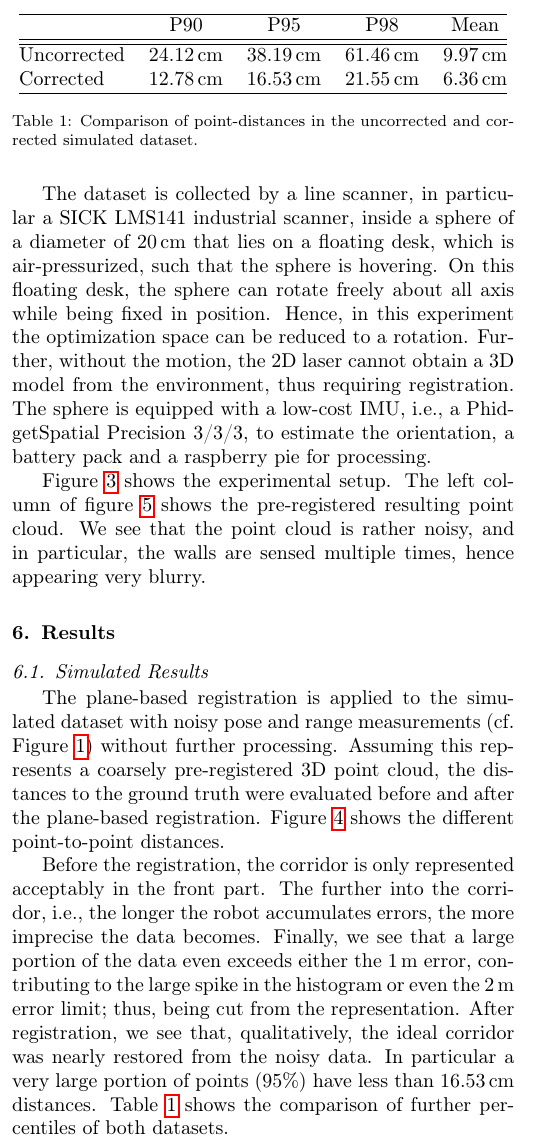
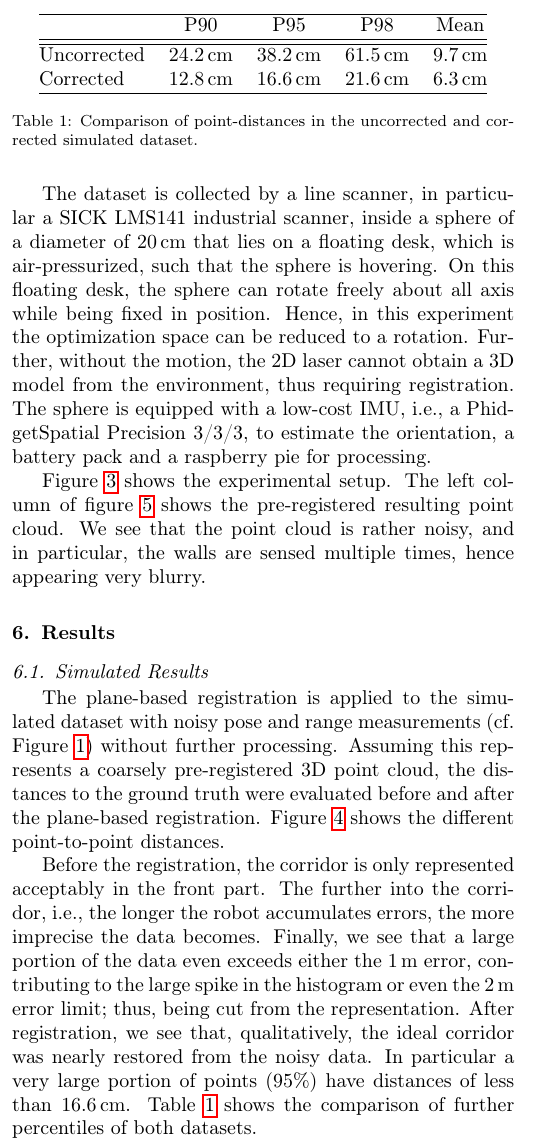
Before and after one commit to fallow24/SphereTDP, a LaTeX paper (Latex/main.tex, which reads Latex/sections/results.tex): part of one column of page 5 of 11, cut so that both start at the same text. Compiled offline with pdfLaTeX.

Commit message:
Updated histograms and statistics of results

```diff
--- a/Latex/sections/results.tex
+++ b/Latex/sections/results.tex
@@ -29,15 +29,15 @@ Before the registration, the corridor is only represented acceptably in the fron
 The further into the corridor, i.e., the longer the robot accumulates errors, the more imprecise the data becomes.
 Finally, we see that a large portion of the data even exceeds either the \SI{1}{\meter} error, contributing to the large spike in the histogram or even the \SI{2}{\meter} error limit; thus, being cut from the representation.
 After registration, we see that, qualitatively, the ideal corridor was nearly restored from the noisy data.
-In particular a very large portion of points (95\%) have less than \SI{16.53}{\centi\meter} distances.
+In particular a very large portion of points (95\%) have distances of less than \SI{16.6}{\centi\meter}.
 Table~\ref{tab:percentiles} shows the comparison of further percentiles of both datasets.
 
 \begin{table}
 	\centering
 	\begin{tabular}{@{}lcccc@{}}\hline
 		& P90 & P95 & P98 & Mean\\ \hline\hline
-		Uncorrected & \SI{24.12}{\centi\meter} &  \SI{38.19}{\centi\meter} &  \SI{61.46}{\centi\meter} & \SI{9.97}{\centi\meter}\\
-		Corrected & \SI{12.78}{\centi\meter} &  \SI{16.53}{\centi\meter} &  \SI{21.55}{\centi\meter} & \SI{6.36}{\centi\meter}\\ \hline
+		Uncorrected & \SI{24.2}{\centi\meter} &  \SI{38.2}{\centi\meter} &  \SI{61.5}{\centi\meter} & \SI{9.7}{\centi\meter}\\
+		Corrected & \SI{12.8}{\centi\meter} &  \SI{16.6}{\centi\meter} &  \SI{21.6}{\centi\meter} & \SI{6.3}{\centi\meter}\\ \hline
 	\end{tabular}
 	\caption{Comparison of point-distances in the uncorrected and corrected simulated dataset.}
 	\label{tab:percentiles}
```
Also changed, not shown: Latex/images/corr_hist.pdf, Latex/images/corr_hist.svg (deleted), Latex/images/uncorr_hist.pdf, Latex/images/uncorr_hist.svg (deleted).
